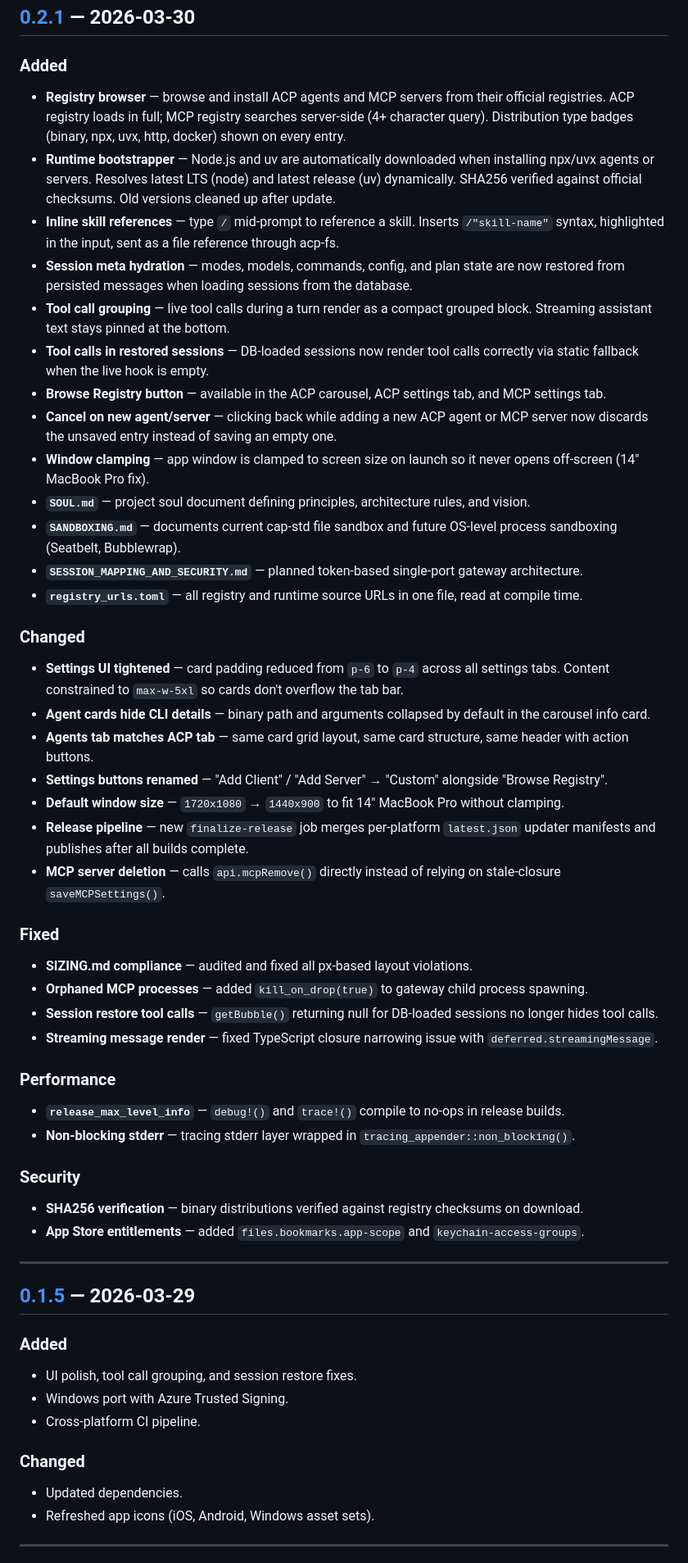
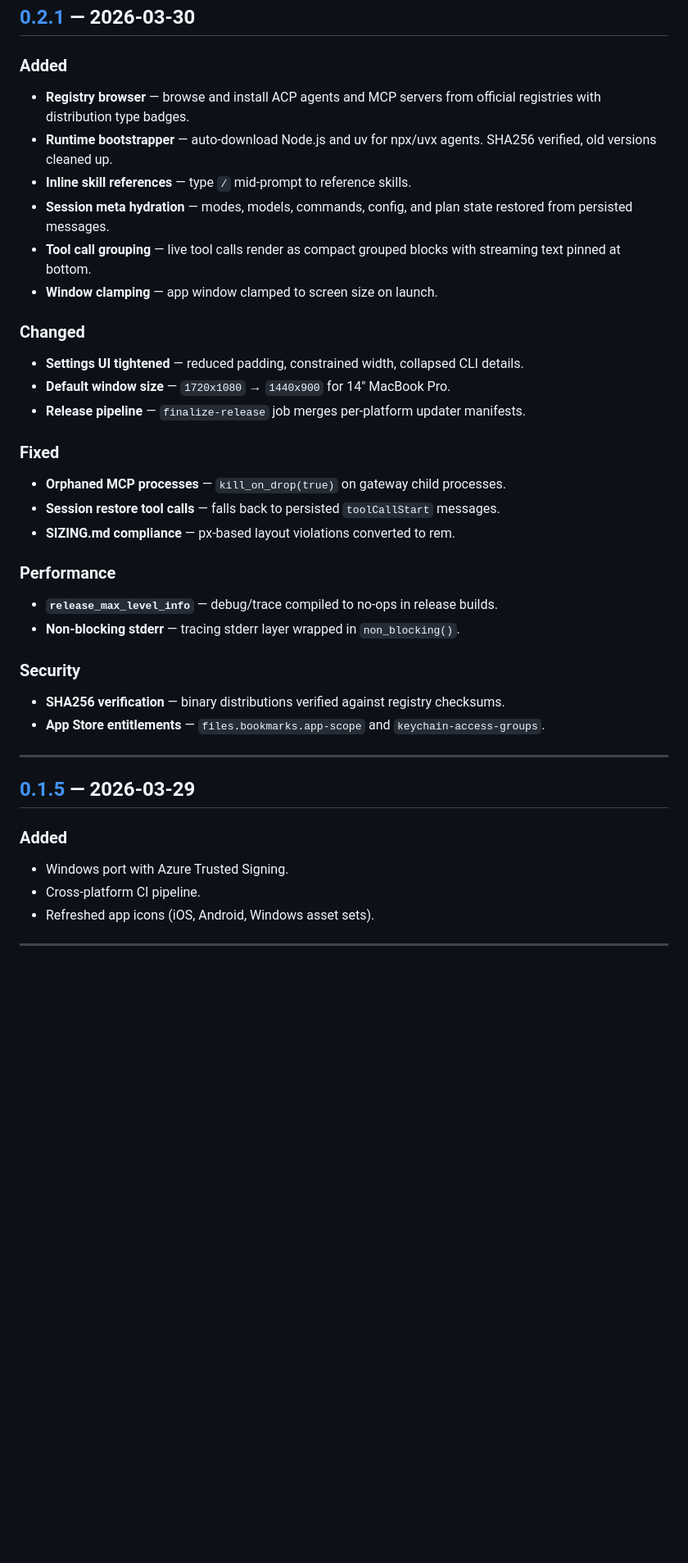
Before and after one commit to Weekendsuperhero-io/agent-releases, a Markdown page: README.md, the part around one of its changes. Shown at 82% size. Rendered like a GitHub page; blank space fills up the shorter version.

```diff
--- a/README.md
+++ b/README.md
@@ -92,46 +112,34 @@ The format follows [Keep a Changelog](https://keepachangelog.com/en/1.1.0/). Ver
 
 ### Added
 
-- **Registry browser** — browse and install ACP agents and MCP servers from their official registries. ACP registry loads in full; MCP registry searches server-side (4+ character query). Distribution type badges (binary, npx, uvx, http, docker) shown on every entry.
-- **Runtime bootstrapper** — Node.js and uv are automatically downloaded when installing npx/uvx agents or servers. Resolves latest LTS (node) and latest release (uv) dynamically. SHA256 verified against official checksums. Old versions cleaned up after update.
-- **Inline skill references** — type `/` mid-prompt to reference a skill. Inserts `/"skill-name"` syntax, highlighted in the input, sent as a file reference through acp-fs.
-- **Session meta hydration** — modes, models, commands, config, and plan state are now restored from persisted messages when loading sessions from the database.
-- **Tool call grouping** — live tool calls during a turn render as a compact grouped block. Streaming assistant text stays pinned at the bottom.
-- **Tool calls in restored sessions** — DB-loaded sessions now render tool calls correctly via static fallback when the live hook is empty.
-- **Browse Registry button** — available in the ACP carousel, ACP settings tab, and MCP settings tab.
-- **Cancel on new agent/server** — clicking back while adding a new ACP agent or MCP server now discards the unsaved entry instead of saving an empty one.
-- **Window clamping** — app window is clamped to screen size on launch so it never opens off-screen (14" MacBook Pro fix).
-- **`SOUL.md`** — project soul document defining principles, architecture rules, and vision.
-- **`SANDBOXING.md`** — documents current cap-std file sandbox and future OS-level process sandboxing (Seatbelt, Bubblewrap).
-- **`SESSION_MAPPING_AND_SECURITY.md`** — planned token-based single-port gateway architecture.
-- **`registry_urls.toml`** — all registry and runtime source URLs in one file, read at compile time.
+- **Registry browser** — browse and install ACP agents and MCP servers from official registries with distribution type badges.
+- **Runtime bootstrapper** — auto-download Node.js and uv for npx/uvx agents. SHA256 verified, old versions cleaned up.
+- **Inline skill references** — type `/` mid-prompt to reference skills.
+- **Session meta hydration** — modes, models, commands, config, and plan state restored from persisted messages.
+- **Tool call grouping** — live tool calls render as compact grouped blocks with streaming text pinned at bottom.
+- **Window clamping** — app window clamped to screen size on launch.
 
 ### Changed
 
-- **Settings UI tightened** — card padding reduced from `p-6` to `p-4` across all settings tabs. Content constrained to `max-w-5xl` so cards don't overflow the tab bar.
-- **Agent cards hide CLI details** — binary path and arguments collapsed by default in the carousel info card.
-- **Agents tab matches ACP tab** — same card grid layout, same card structure, same header with action buttons.
-- **Settings buttons renamed** — "Add Client" / "Add Server" → "Custom" alongside "Browse Registry".
-- **Default window size** — `1720x1080` → `1440x900` to fit 14" MacBook Pro without clamping.
-- **Release pipeline** — new `finalize-release` job merges per-platform `latest.json` updater manifests and publishes after all builds complete.
-- **MCP server deletion** — calls `api.mcpRemove()` directly instead of relying on stale-closure `saveMCPSettings()`.
+- **Settings UI tightened** — reduced padding, constrained width, collapsed CLI details.
+- **Default window size** — `1720x1080` → `1440x900` for 14" MacBook Pro.
+- **Release pipeline** — `finalize-release` job merges per-platform updater manifests.
 
 ### Fixed
 
-- **SIZING.md compliance** — audited and fixed all px-based layout violations.
-- **Orphaned MCP processes** — added `kill_on_drop(true)` to gateway child process spawning.
-- **Session restore tool calls** — `getBubble()` returning null for DB-loaded sessions no longer hides tool calls.
-- **Streaming message render** — fixed TypeScript closure narrowing issue with `deferred.streamingMessage`.
+- **Orphaned MCP processes** — `kill_on_drop(true)` on gateway child processes.
+- **Session restore tool calls** — falls back to persisted `toolCallStart` messages.
+- **SIZING.md compliance** — px-based layout violations converted to rem.
 
 ### Performance
 
-- **`release_max_level_info`** — `debug!()` and `trace!()` compile to no-ops in release builds.
-- **Non-blocking stderr** — tracing stderr layer wrapped in `tracing_appender::non_blocking()`.
+- **`release_max_level_info`** — debug/trace compiled to no-ops in release builds.
+- **Non-blocking stderr** — tracing stderr layer wrapped in `non_blocking()`.
 
 ### Security
 
-- **SHA256 verification** — binary distributions verified against registry checksums on download.
-- **App Store entitlements** — added `files.bookmarks.app-scope` and `keychain-access-groups`.
+- **SHA256 verification** — binary distributions verified against registry checksums.
+- **App Store entitlements** — `files.bookmarks.app-scope` and `keychain-access-groups`.
 
 ---
 
@@ -139,13 +147,8 @@ The format follows [Keep a Changelog](https://keepachangelog.com/en/1.1.0/). Ver
 
 ### Added
 
-- UI polish, tool call grouping, and session restore fixes.
 - Windows port with Azure Trusted Signing.
 - Cross-platform CI pipeline.
-
-### Changed
-
-- Updated dependencies.
 - Refreshed app icons (iOS, Android, Windows asset sets).
 
 ---
```
Also changed, not shown: other parts of README.md (+43 -22 lines).
